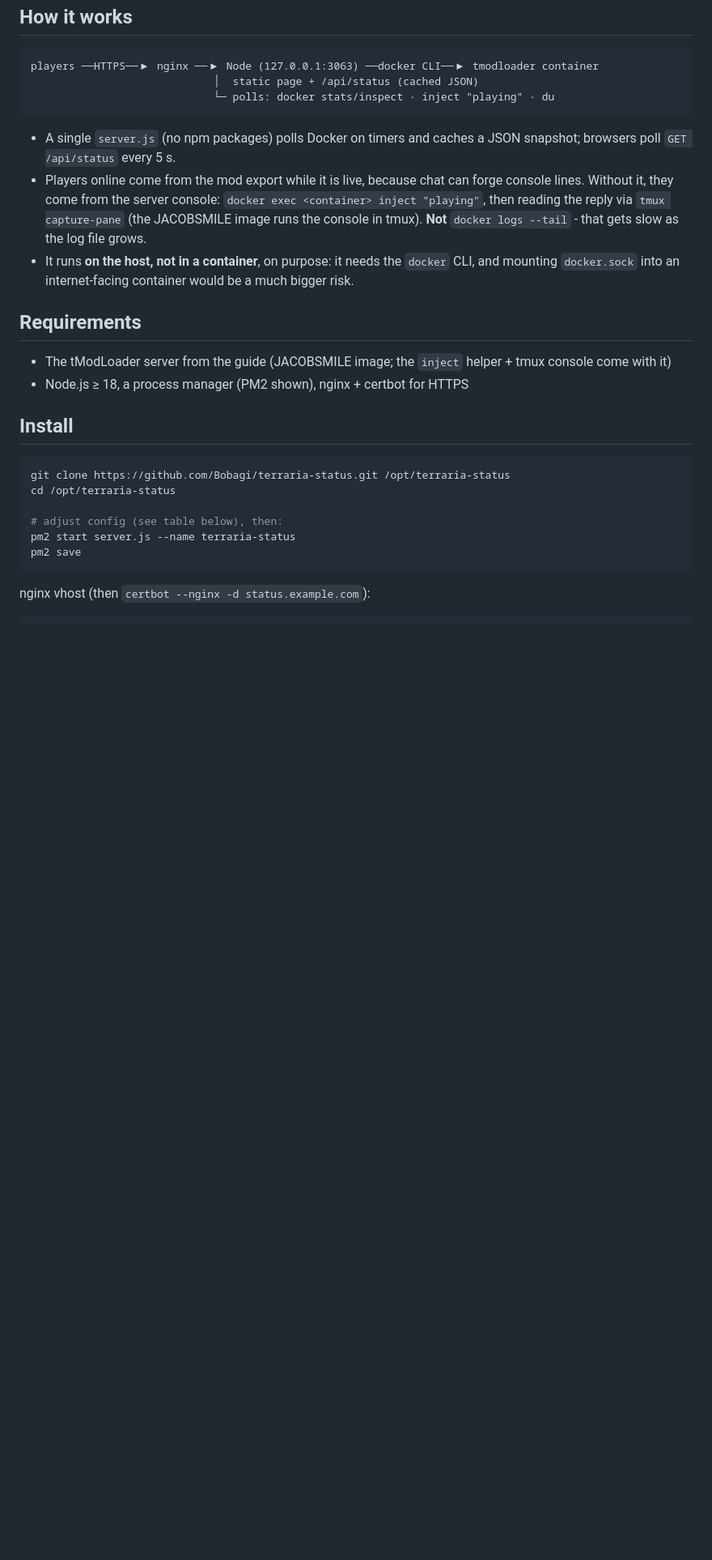
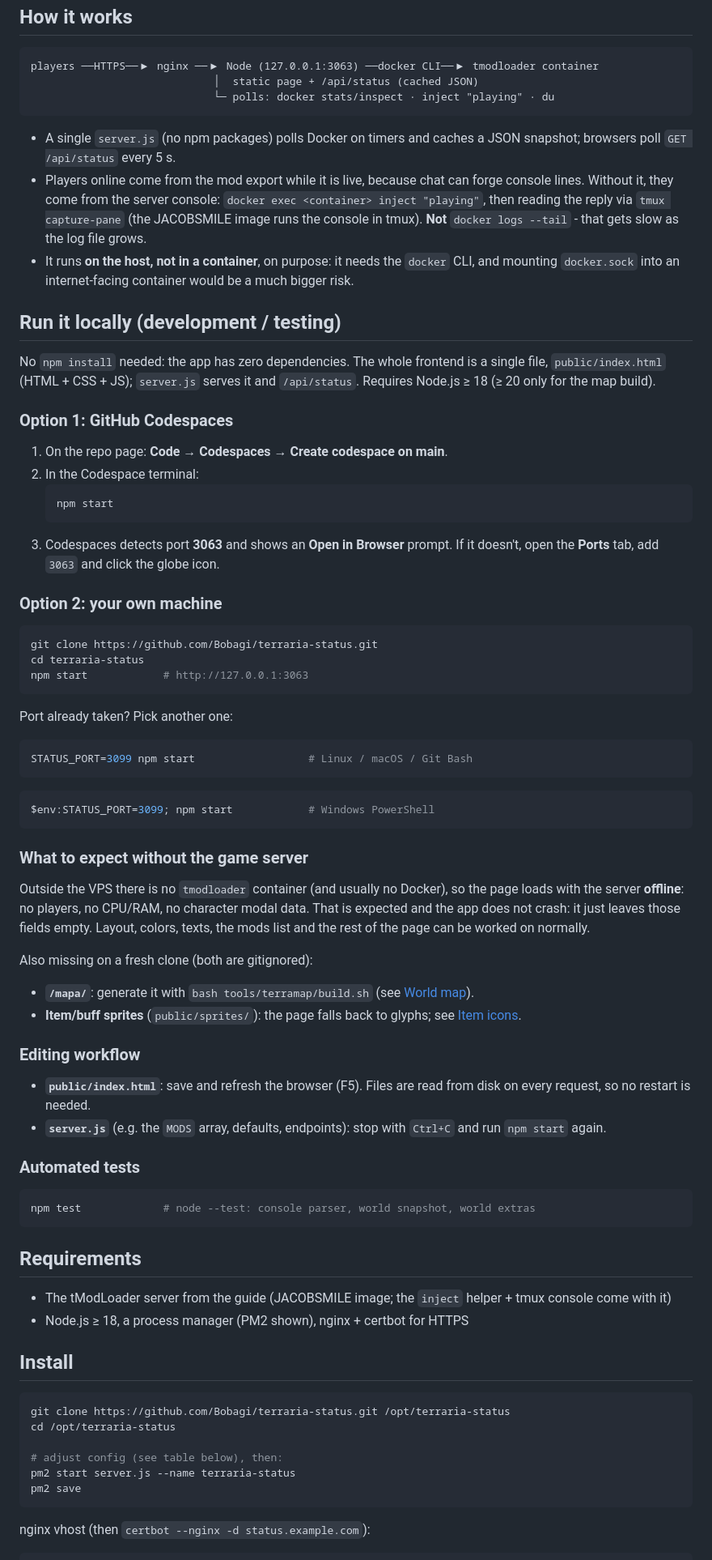
Before and after one commit to Bobagi/terraria-status, a Markdown page: README.md, the part around the change. Shown at 81% size. GitHub-like rendering; blank space fills up the shorter version.

````diff
--- a/README.md
+++ b/README.md
@@ -38,6 +38,65 @@ players ──HTTPS──▶ nginx ──▶ Node (127.0.0.1:3063) ──docker
   in tmux). **Not** `docker logs --tail` - that gets slow as the log file grows.
 - It runs **on the host, not in a container**, on purpose: it needs the `docker` CLI, and
   mounting `docker.sock` into an internet-facing container would be a much bigger risk.
+
+## Run it locally (development / testing)
+
+No `npm install` needed: the app has zero dependencies. The whole frontend is a
+single file, `public/index.html` (HTML + CSS + JS); `server.js` serves it and
+`/api/status`. Requires Node.js ≥ 18 (≥ 20 only for the map build).
+
+### Option 1: GitHub Codespaces
+
+1. On the repo page: **Code → Codespaces → Create codespace on main**.
+2. In the Codespace terminal:
+   ```bash
+   npm start
+   ```
+3. Codespaces detects port **3063** and shows an **Open in Browser** prompt. If it
+   doesn't, open the **Ports** tab, add `3063` and click the globe icon.
+
+### Option 2: your own machine
+
+```bash
+git clone https://github.com/Bobagi/terraria-status.git
+cd terraria-status
+npm start            # http://127.0.0.1:3063
+```
+
+Port already taken? Pick another one:
+
+```bash
+STATUS_PORT=3099 npm start                  # Linux / macOS / Git Bash
+```
+
+```powershell
+$env:STATUS_PORT=3099; npm start            # Windows PowerShell
+```
+
+### What to expect without the game server
+
+Outside the VPS there is no `tmodloader` container (and usually no Docker), so the
+page loads with the server **offline**: no players, no CPU/RAM, no character modal
+data. That is expected and the app does not crash: it just leaves those fields empty.
+Layout, colors, texts, the mods list and the rest of the page can be worked on normally.
+
+Also missing on a fresh clone (both are gitignored):
+
+- **`/mapa/`**: generate it with `bash tools/terramap/build.sh` (see [World map](#world-map-mapa)).
+- **Item/buff sprites** (`public/sprites/`): the page falls back to glyphs; see [Item icons](#item-icons).
+
+### Editing workflow
+
+- **`public/index.html`**: save and refresh the browser (F5). Files are read from disk
+  on every request, so no restart is needed.
+- **`server.js`** (e.g. the `MODS` array, defaults, endpoints): stop with `Ctrl+C` and
+  run `npm start` again.
+
+### Automated tests
+
+```bash
+npm test             # node --test: console parser, world snapshot, world extras
+```
 
 ## Requirements
 
````
Also changed, not shown: README.pt-BR.md (+59 -0 lines).
